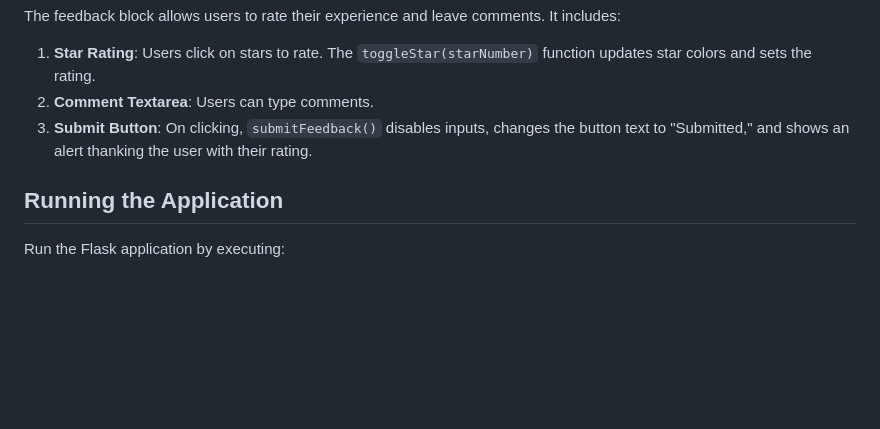
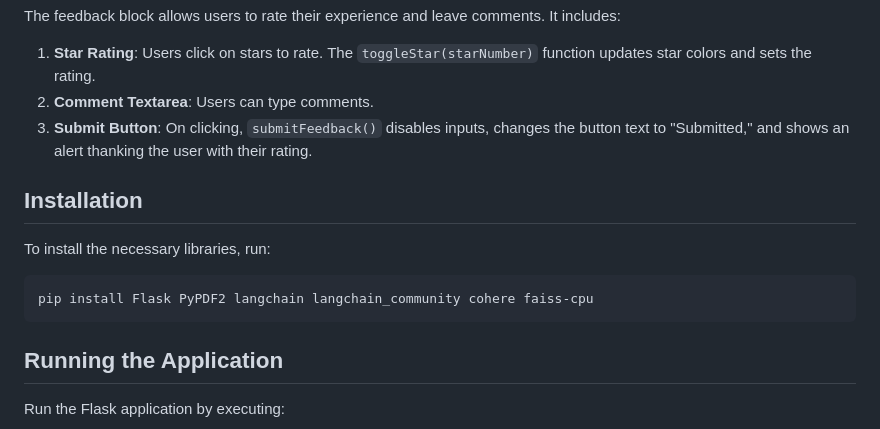
Before and after one commit to kar-hik/Text-Summarization-using-LLMs, a Markdown page: README.md, the part around the change. Drawn GitHub-style; blank space fills up the shorter version.

Commit message:
Update README.md
updated readme file

````diff
--- a/README.md
+++ b/README.md
@@ -88,6 +88,14 @@ The feedback block allows users to rate their experience and leave comments. It
 2. **Comment Textarea**: Users can type comments.
 3. **Submit Button**: On clicking, `submitFeedback()` disables inputs, changes the button text to "Submitted," and shows an alert thanking the user with their rating.
 
+## Installation
+
+To install the necessary libraries, run:
+
+```bash
+pip install Flask PyPDF2 langchain langchain_community cohere faiss-cpu
+```
+
 ## Running the Application
 
 Run the Flask application by executing:
````
